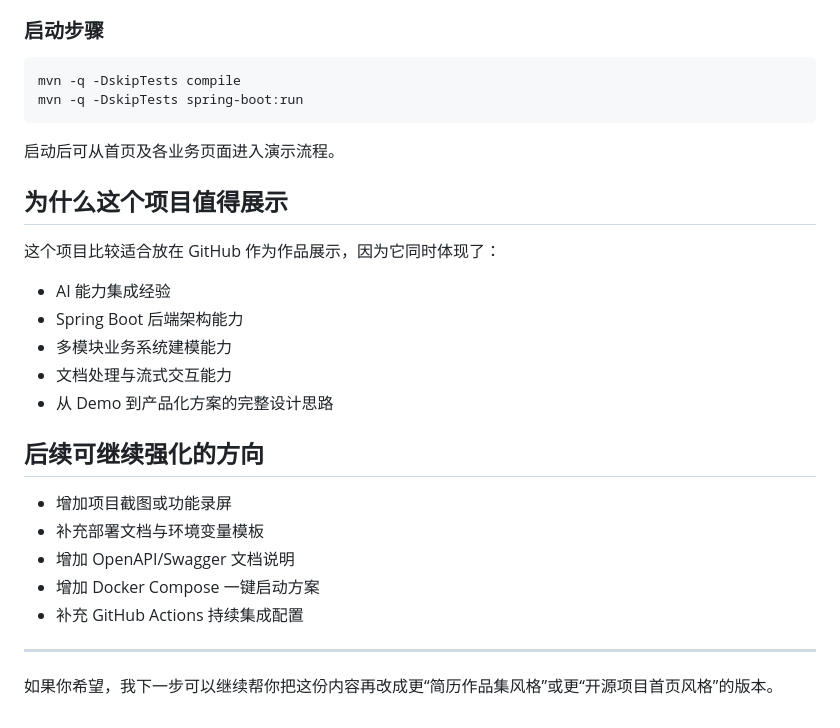
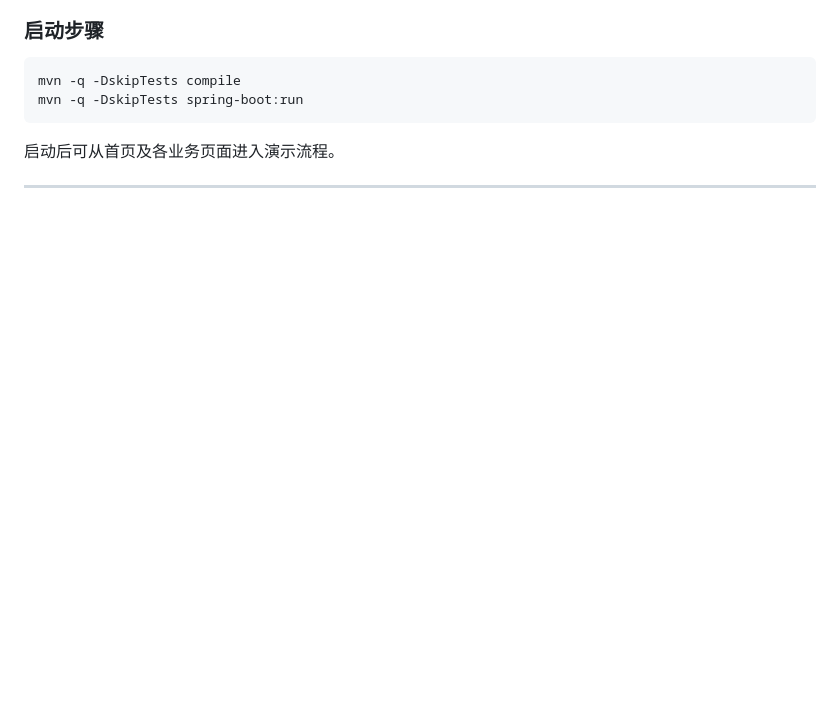
Before and after one commit to wanzni/ai-agent-translation, a Markdown page: docs/README_GITHUB.md, the part around the change. Drawn GitHub-style; blank space fills up the shorter version.

Commit message:
修改remind

```diff
--- a/docs/README_GITHUB.md
+++ b/docs/README_GITHUB.md
@@ -151,24 +151,4 @@ mvn -q -DskipTests spring-boot:run
 
 启动后可从首页及各业务页面进入演示流程。
 
-## 为什么这个项目值得展示
-
-这个项目比较适合放在 GitHub 作为作品展示，因为它同时体现了：
-
-- AI 能力集成经验
-- Spring Boot 后端架构能力
-- 多模块业务系统建模能力
-- 文档处理与流式交互能力
-- 从 Demo 到产品化方案的完整设计思路
-
-## 后续可继续强化的方向
-
-- 增加项目截图或功能录屏
-- 补充部署文档与环境变量模板
-- 增加 OpenAPI/Swagger 文档说明
-- 增加 Docker Compose 一键启动方案
-- 补充 GitHub Actions 持续集成配置
-
 ---
-
-如果你希望，我下一步可以继续帮你把这份内容再改成更“简历作品集风格”或更“开源项目首页风格”的版本。
```
